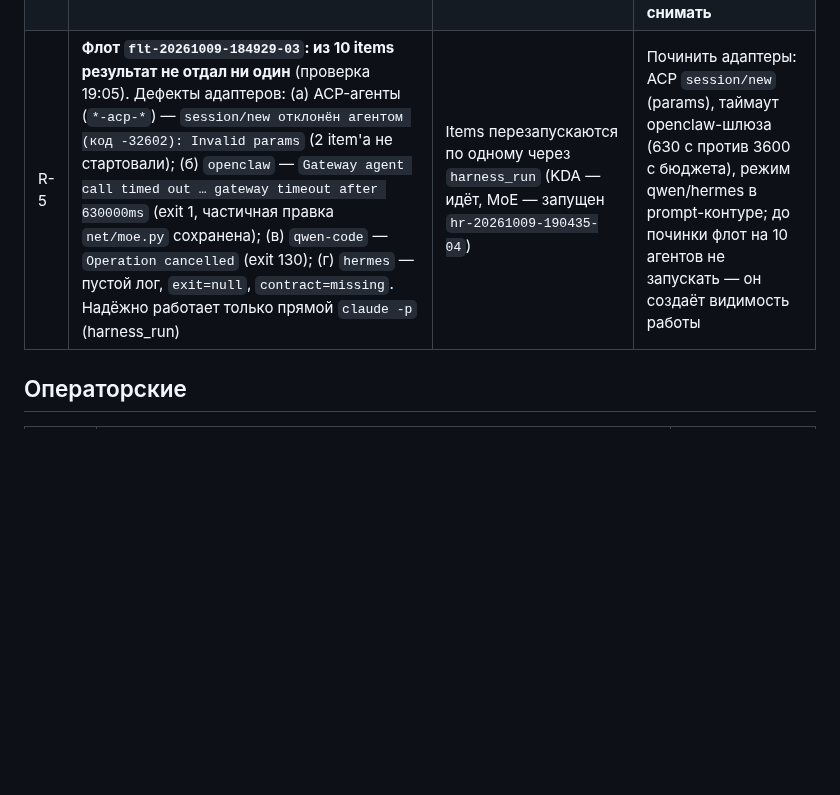
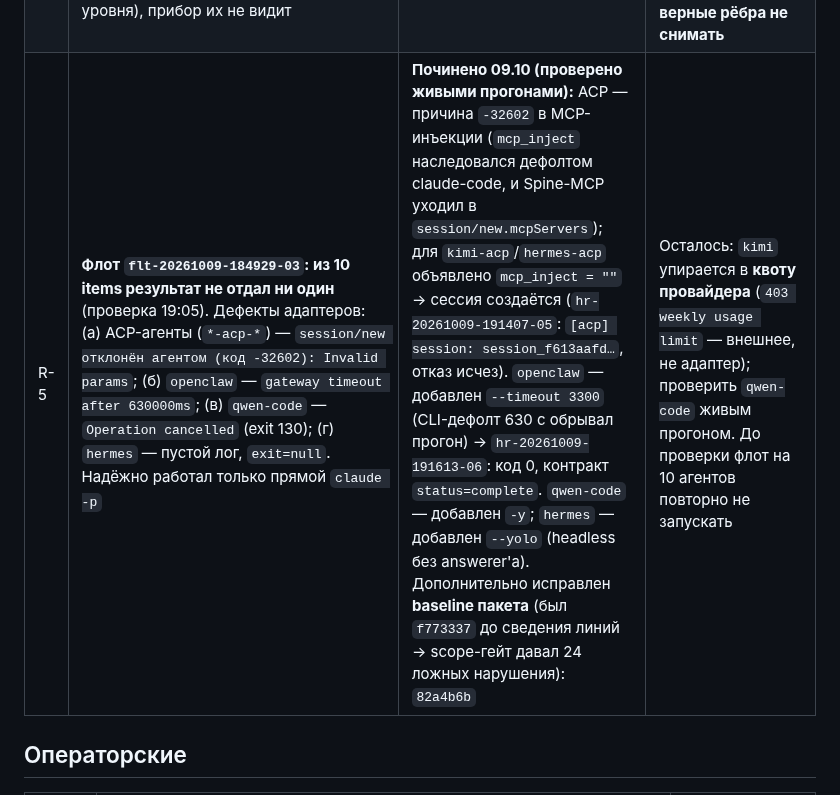
Before and after one commit to romannekrasovaillm/axiom, a Markdown page: docs/OPEN-QUESTIONS.md, the part around the change. Rendered like a GitHub page; blank space fills up the shorter version.

Commit message:
fix(adapters): починены адаптеры флота — ACP (mcp_inject="" для kimi-acp/hermes-acp: session/new больше не отвергается, сессия создаётся), openclaw (--timeout 3300 вместо CLI-дефолта 630с: код 0 + контракт), qwen-code (-y), hermes (--yolo); baseline пакета обновлён после сведения линий (82a4b6b); R-5 обновлён фактами

```diff
--- a/docs/OPEN-QUESTIONS.md
+++ b/docs/OPEN-QUESTIONS.md
@@ -38,7 +38,7 @@
 | R-2 | **`reports/rubric/*.json` не создаются**: CLI-судья `arch-be rubric run` из shell не получает ключ (`DEEPSEEK_API_KEY`), оценки идут через MCP-судью | Оценки есть (MCP), машиночитаемых отчётов нет | Настройка модельной матрицы arch-be/ключа для CLI **или** перенос записи отчётов в MCP-путь; до этого `decision_quality` = SKIP с причиной |
 | R-3 | **Независимость судьи**: один судья (`deepseek-flash`), второй судья (E5.1) не привлекался | Метка `judge_is_author` не ставится (автор — не та модель), но независимость ограничена | Для решений маршрута Critical — привлекать `--second-model`; порог — по E5.1 |
 | R-4 | **3 ложных `declared-edge-unused`** в `arch-be model drift`: импорты фактически есть (CMP-003→CMP-002: `from net import …` в `tools/bench_kda_wyut.py:58`, `bench_block_merge.py:140-141`, `d8_isolate.py:14`; CMP-003→CMP-005: `from env.util/verifier/run import …` в `tools/rollout_harness.py:43,451,474`; CMP-006→CMP-005: `from env.util import sha256_text` — импорт верхнего уровня), прибор их не видит | Волна W2 закрыта частично: 5 находок → 3 (2 ложных ребра сняты решением, дельта `model-drift-w2`) | Воспроизвести минимальным примером (пересечение `code_roots`? импорт «своего» корня?) и оформить для Spine Bank; до этого — известное ограничение прибора с доказательством, **верные рёбра не снимать** |
-| R-5 | **Флот `flt-20261009-184929-03`: из 10 items результат не отдал ни один** (проверка 19:05). Дефекты адаптеров: (а) ACP-агенты (`*-acp-*`) — `session/new отклонён агентом (код -32602): Invalid params` (2 item'а не стартовали); (б) `openclaw` — `Gateway agent call timed out … gateway timeout after 630000ms` (exit 1, частичная правка `net/moe.py` сохранена); (в) `qwen-code` — `Operation cancelled` (exit 130); (г) `hermes` — пустой лог, `exit=null`, `contract=missing`. Надёжно работает только прямой `claude -p` (harness_run) | Items перезапускаются по одному через `harness_run` (KDA — идёт, MoE — запущен `hr-20261009-190435-04`) | Починить адаптеры: ACP `session/new` (params), таймаут openclaw-шлюза (630 с против 3600 с бюджета), режим qwen/hermes в prompt-контуре; до починки флот на 10 агентов не запускать — он создаёт видимость работы |
+| R-5 | **Флот `flt-20261009-184929-03`: из 10 items результат не отдал ни один** (проверка 19:05). Дефекты адаптеров: (а) ACP-агенты (`*-acp-*`) — `session/new отклонён агентом (код -32602): Invalid params`; (б) `openclaw` — `gateway timeout after 630000ms`; (в) `qwen-code` — `Operation cancelled` (exit 130); (г) `hermes` — пустой лог, `exit=null`. Надёжно работал только прямой `claude -p` | **Починено 09.10 (проверено живыми прогонами):** ACP — причина `-32602` в MCP-инъекции (`mcp_inject` наследовался дефолтом claude-code, и Spine-MCP уходил в `session/new.mcpServers`); для `kimi-acp`/`hermes-acp` объявлено `mcp_inject = ""` → сессия создаётся (`hr-20261009-191407-05`: `[acp] session: session_f613aafd…`, отказ исчез). `openclaw` — добавлен `--timeout 3300` (CLI-дефолт 630 с обрывал прогон) → `hr-20261009-191613-06`: код 0, контракт `status=complete`. `qwen-code` — добавлен `-y`; `hermes` — добавлен `--yolo` (headless без answerer'а). Дополнительно исправлен **baseline пакета** (был `f773337` до сведения линий → scope-гейт давал 24 ложных нарушения): `82a4b6b` | Осталось: `kimi` упирается в **квоту провайдера** (`403 weekly usage limit` — внешнее, не адаптер); проверить `qwen-code` живым прогоном. До проверки флот на 10 агентов повторно не запускать |
 
 ## Операторские
 
```
